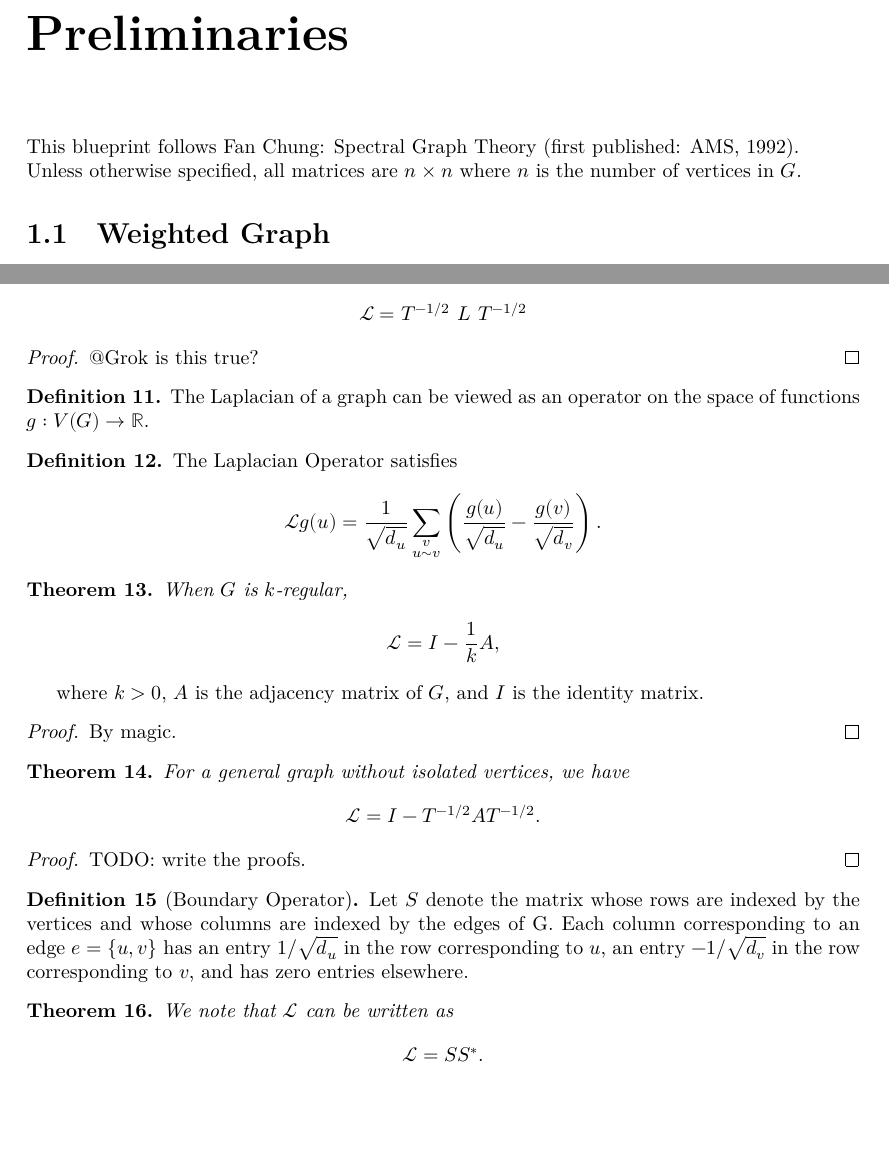
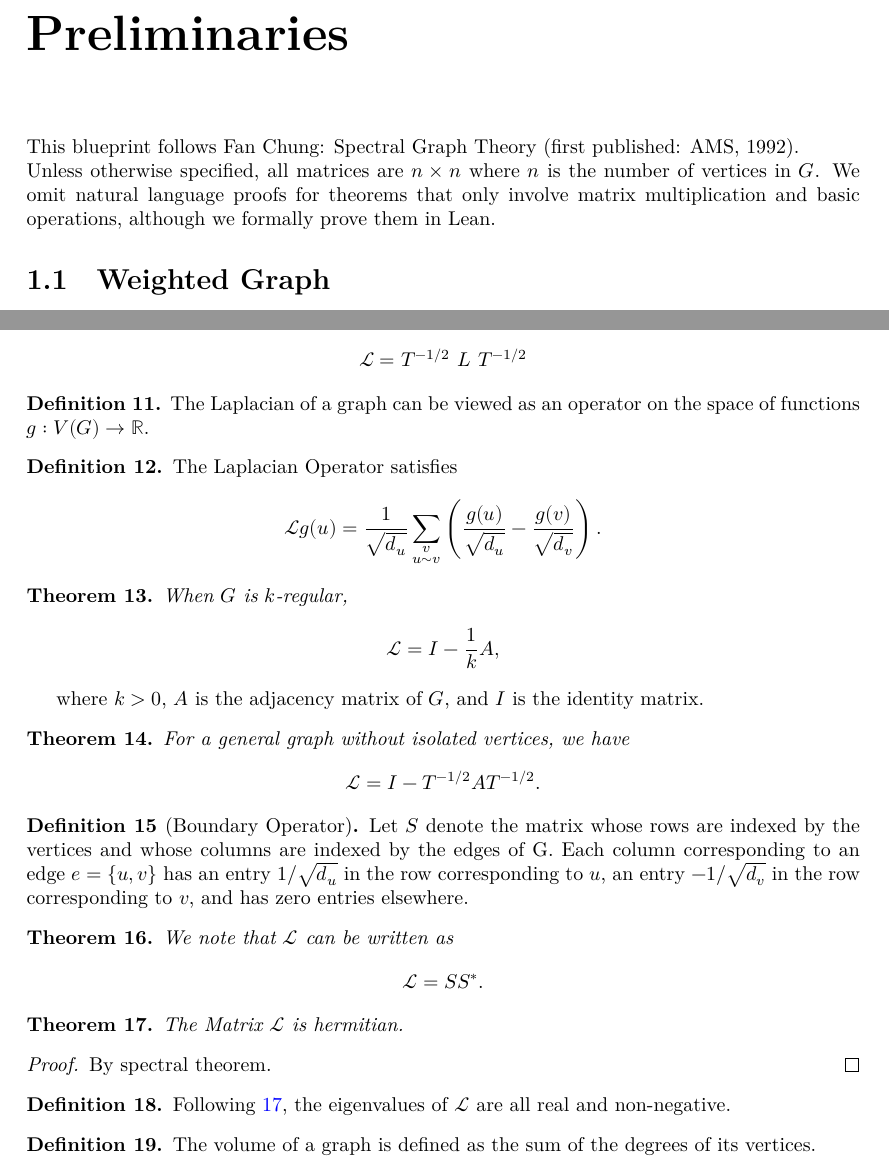
Before and after one commit to celioboulay/expander-graphs, a LaTeX thesis (blueprint/src/print.tex, which reads blueprint/src/content.tex): two parts of pages 2 and 3 of 3, joined at a grey line, cut so that both start at the same text, the shorter picture padded with empty space. Compiled offline with XeLaTeX.

```diff
--- a/blueprint/src/content.tex
+++ b/blueprint/src/content.tex
@@ -2,6 +2,7 @@
 
 This blueprint follows Fan Chung: Spectral Graph Theory (first published: AMS, 1992).\\
 Unless otherwise specified, all matrices are $n \times n$ where $n$ is the number of vertices in $G$.
+We omit natural language proofs for theorems that only involve matrix multiplication and basic operations, although we formally prove them in Lean.
 
 \section{Weighted Graph}
 
@@ -137,11 +136,6 @@
 \end{theorem}
 
 
-\begin{proof}
-@Grok is this true?
-\end{proof}
-
-
 
 \begin{definition}
 \lean{WeightedGraph.LapOperator}
@@ -166,7 +160,7 @@
 \begin{theorem}
 \lean{WeightedGraph.LapOfRegGraph}
 \label{thm:LapOfRegGraph}
-\uses{def:LapOperator, def:Adjacency, def:IsRegularOfDegree}
+\uses{def:Laplacian, def:Adjacency, def:IsRegularOfDegree}
 \leanok
 When $G$ is $k$-regular,
 \[
@@ -175,16 +169,12 @@
 \end{theorem}
 where $k > 0$, $A$ is the adjacency matrix of $G$, and $I$ is the identity matrix.
 
-\begin{proof}
-By magic.
-\end{proof}
-
 
 
 \begin{theorem}
 \lean{WeightedGraph.LapOfNotIsolatedGraph}
 \label{thm:LapOfNotIsolatedGraph}
-\uses{def:IsIsolated, thm:Lap_symmetric_normalization, thm:LapOfRegGraph}
+\uses{def:IsIsolated, thm:LapOfRegGraph}
 \leanok
 For a general graph without isolated vertices, we have
 \[
@@ -193,11 +183,6 @@
 \end{aligned}
 \]
 \end{theorem}
-
-\begin{proof}
-TODO: write the proofs.
-\end{proof}
-
 
 
 \begin{definition}[Boundary Operator]
@@ -216,9 +201,43 @@
 \begin{theorem}
 \label{thm:LSS}
 \lean{WeightedGraph.LSS}
-\uses{def:LapOperator, def:S}
+\uses{def:Laplacian, def:S}
 We note that $\mathcal{L}$ can be written as
 \[
 \mathcal{L} = SS^*.
 \]
 \end{theorem}
+
+
+
+\begin{theorem}
+\lean{WeightedGraph.LapHermitian}
+\label{thm:LapHermitian}
+\uses{def:Laplacian}
+\leanok
+The Matrix $\mathcal{L}$ is hermitian.
+\end{theorem}
+
+\begin{proof}
+By spectral theorem.
+\end{proof}
+
+
+
+\begin{definition}
+\lean{WeightedGraph.lapEigvals}
+\label{def:lapEigvals}
+\uses{thm:LapHermitian}
+\leanok
+Following \ref{thm:LapHermitian}, the eigenvalues of $\mathcal{L}$ are all real and non-negative.
+\end{definition}
+
+
+
+\begin{definition}
+\lean{WeightedGraph.Volume}
+\label{def:Volume}
+\uses{def:degree}
+\leanok
+The volume of a graph is defined as the sum of the degrees of its vertices.
+\end{definition}
```
Also changed, not shown: blueprint/src/content.tex (2 more changed lines), 1 other file.
